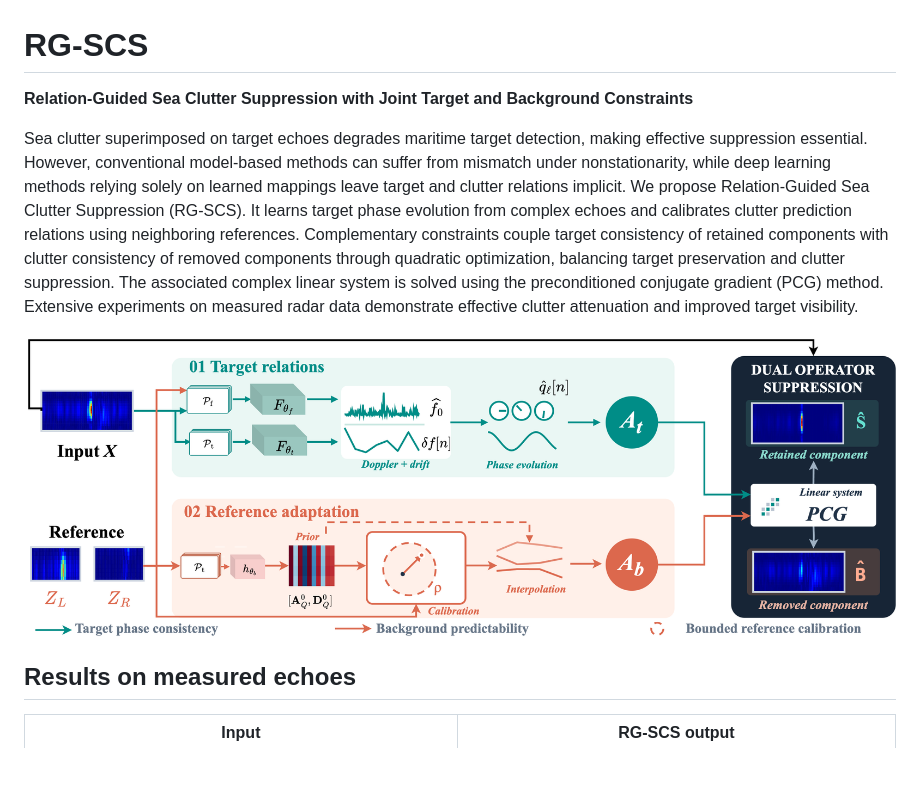
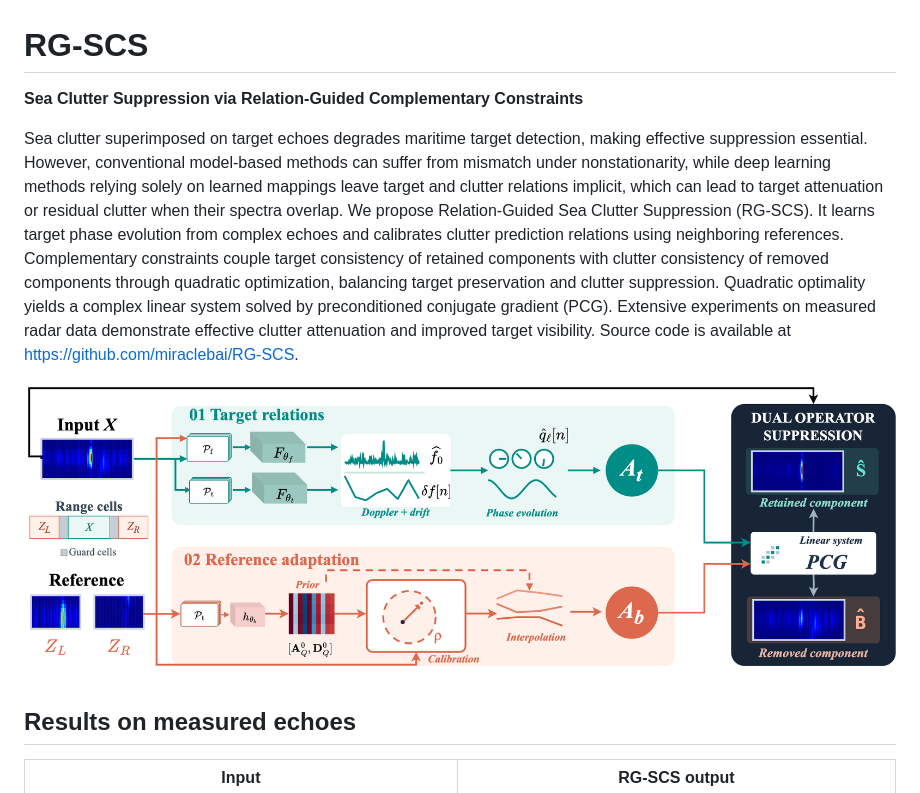
Before and after one commit to miraclebai/RG-SCS, a Markdown page: README.md, the part around the change. Drawn GitHub-style; pictures changed too: assets/framework.png; blank space fills up the shorter version.

Commit message:
Sync manuscript title, abstract and framework figure

```diff
--- a/README.md
+++ b/README.md
@@ -1,8 +1,8 @@
 # RG-SCS
 
-**Relation-Guided Sea Clutter Suppression with Joint Target and Background Constraints**
+**Sea Clutter Suppression via Relation-Guided Complementary Constraints**
 
-Sea clutter superimposed on target echoes degrades maritime target detection, making effective suppression essential. However, conventional model-based methods can suffer from mismatch under nonstationarity, while deep learning methods relying solely on learned mappings leave target and clutter relations implicit. We propose Relation-Guided Sea Clutter Suppression (RG-SCS). It learns target phase evolution from complex echoes and calibrates clutter prediction relations using neighboring references. Complementary constraints couple target consistency of retained components with clutter consistency of removed components through quadratic optimization, balancing target preservation and clutter suppression. The associated complex linear system is solved using the preconditioned conjugate gradient (PCG) method. Extensive experiments on measured radar data demonstrate effective clutter attenuation and improved target visibility.
+Sea clutter superimposed on target echoes degrades maritime target detection, making effective suppression essential. However, conventional model-based methods can suffer from mismatch under nonstationarity, while deep learning methods relying solely on learned mappings leave target and clutter relations implicit, which can lead to target attenuation or residual clutter when their spectra overlap. We propose Relation-Guided Sea Clutter Suppression (RG-SCS). It learns target phase evolution from complex echoes and calibrates clutter prediction relations using neighboring references. Complementary constraints couple target consistency of retained components with clutter consistency of removed components through quadratic optimization, balancing target preservation and clutter suppression. Quadratic optimality yields a complex linear system solved by preconditioned conjugate gradient (PCG). Extensive experiments on measured radar data demonstrate effective clutter attenuation and improved target visibility. Source code is available at https://github.com/miraclebai/RG-SCS.
 
 ![RG-SCS framework showing target phase estimation, reference-based clutter calibration and joint recovery](assets/framework.png)
 
```
